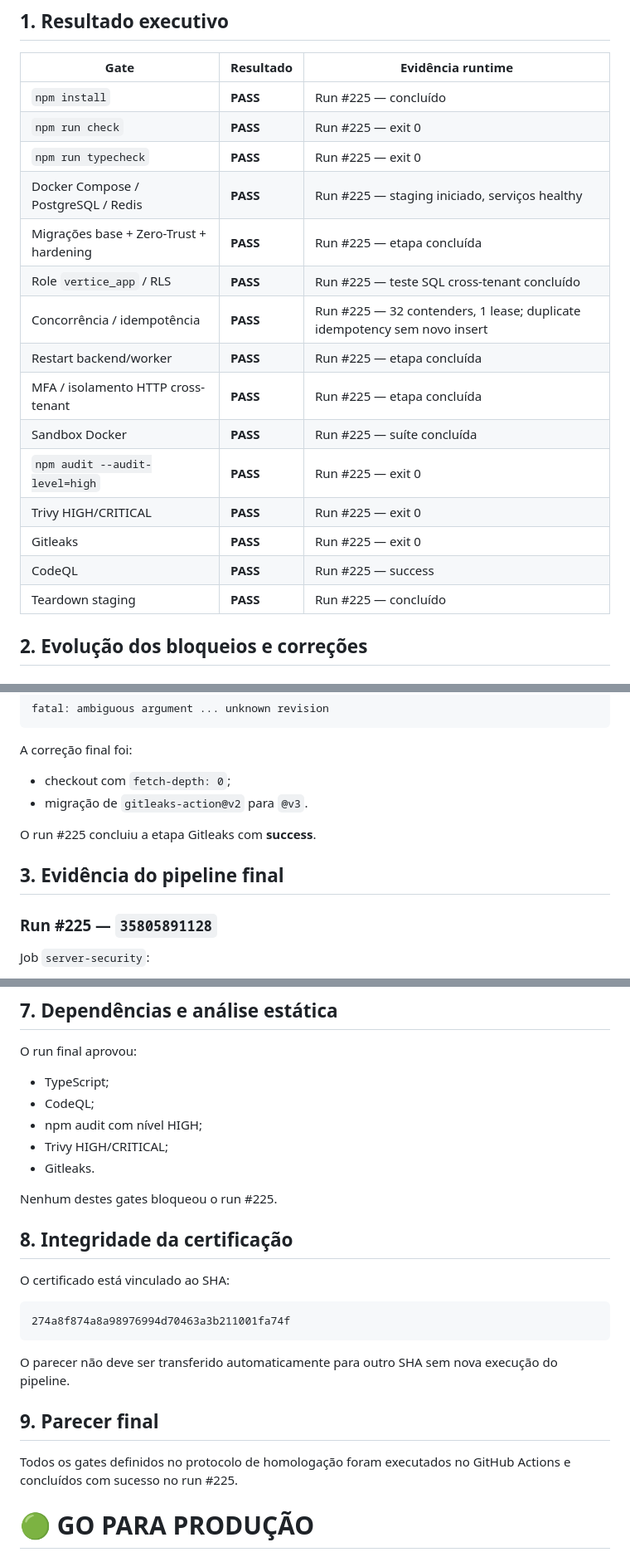
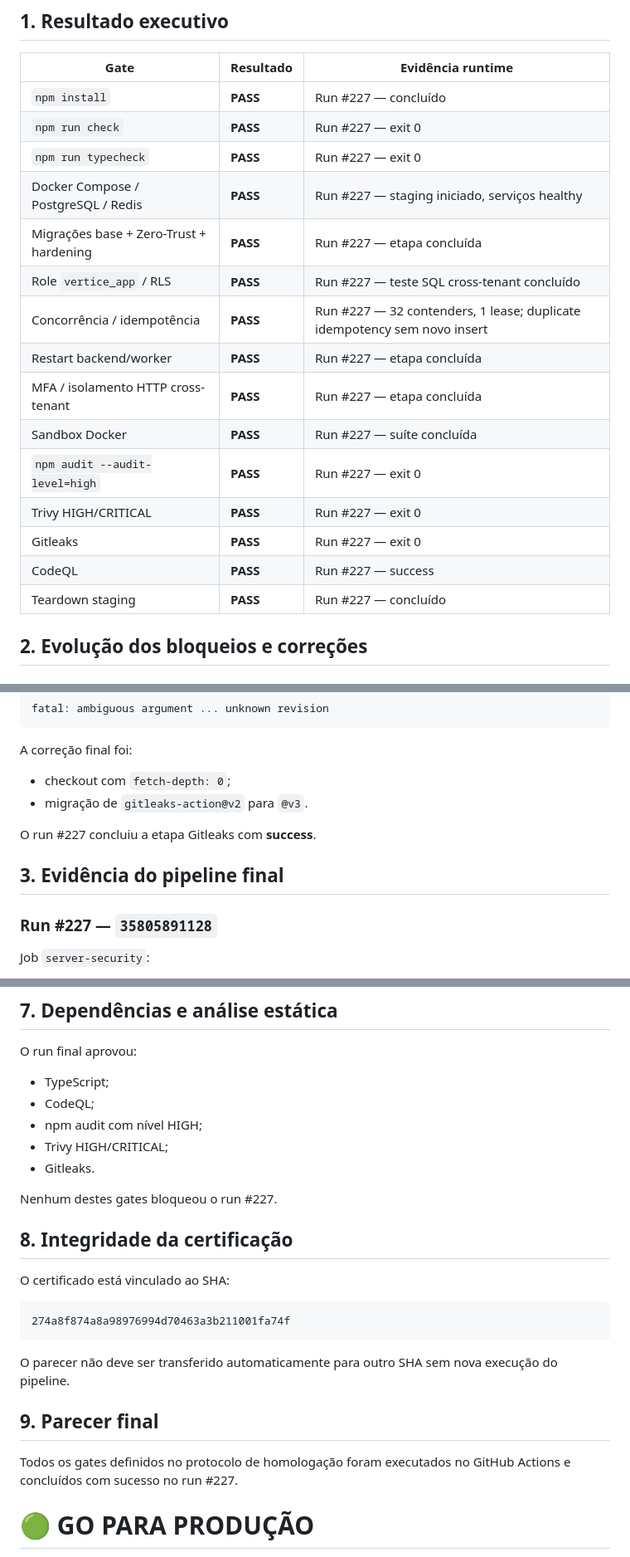
Before and after one commit to objetivoemandamento/Vertice, a Markdown page: STAGING_CERTIFICATION_REPORT.md, 3 parts joined by grey strips. Shown at 83% size. Drawn GitHub-style.

Commit message:
cert: bind staging certification report to final green run #227

```diff
--- a/STAGING_CERTIFICATION_REPORT.md
+++ b/STAGING_CERTIFICATION_REPORT.md
@@ -16,21 +16,21 @@
 
 | Gate | Resultado | Evidência runtime |
 |---|---|---|
-| `npm install` | **PASS** | Run #225 — concluído |
-| `npm run check` | **PASS** | Run #225 — exit 0 |
-| `npm run typecheck` | **PASS** | Run #225 — exit 0 |
-| Docker Compose / PostgreSQL / Redis | **PASS** | Run #225 — staging iniciado, serviços healthy |
-| Migrações base + Zero-Trust + hardening | **PASS** | Run #225 — etapa concluída |
-| Role `vertice_app` / RLS | **PASS** | Run #225 — teste SQL cross-tenant concluído |
-| Concorrência / idempotência | **PASS** | Run #225 — 32 contenders, 1 lease; duplicate idempotency sem novo insert |
-| Restart backend/worker | **PASS** | Run #225 — etapa concluída |
-| MFA / isolamento HTTP cross-tenant | **PASS** | Run #225 — etapa concluída |
-| Sandbox Docker | **PASS** | Run #225 — suíte concluída |
-| `npm audit --audit-level=high` | **PASS** | Run #225 — exit 0 |
-| Trivy HIGH/CRITICAL | **PASS** | Run #225 — exit 0 |
-| Gitleaks | **PASS** | Run #225 — exit 0 |
-| CodeQL | **PASS** | Run #225 — success |
-| Teardown staging | **PASS** | Run #225 — concluído |
+| `npm install` | **PASS** | Run #227 — concluído |
+| `npm run check` | **PASS** | Run #227 — exit 0 |
+| `npm run typecheck` | **PASS** | Run #227 — exit 0 |
+| Docker Compose / PostgreSQL / Redis | **PASS** | Run #227 — staging iniciado, serviços healthy |
+| Migrações base + Zero-Trust + hardening | **PASS** | Run #227 — etapa concluída |
+| Role `vertice_app` / RLS | **PASS** | Run #227 — teste SQL cross-tenant concluído |
+| Concorrência / idempotência | **PASS** | Run #227 — 32 contenders, 1 lease; duplicate idempotency sem novo insert |
+| Restart backend/worker | **PASS** | Run #227 — etapa concluída |
+| MFA / isolamento HTTP cross-tenant | **PASS** | Run #227 — etapa concluída |
+| Sandbox Docker | **PASS** | Run #227 — suíte concluída |
+| `npm audit --audit-level=high` | **PASS** | Run #227 — exit 0 |
+| Trivy HIGH/CRITICAL | **PASS** | Run #227 — exit 0 |
+| Gitleaks | **PASS** | Run #227 — exit 0 |
+| CodeQL | **PASS** | Run #227 — success |
+| Teardown staging | **PASS** | Run #227 — concluído |
 
 ## 2. Evolução dos bloqueios e correções
 
@@ -132,11 +132,11 @@ A correção final foi:
 - checkout com `fetch-depth: 0`;
 - migração de `gitleaks-action@v2` para `@v3`.
 
-O run #225 concluiu a etapa Gitleaks com **success**.
+O run #227 concluiu a etapa Gitleaks com **success**.
 
 ## 3. Evidência do pipeline final
 
-### Run #225 — `35805891128`
+### Run #227 — `35805891128`
 
 Job `server-security`:
 
@@ -222,7 +222,7 @@ O run final aprovou:
 - Trivy HIGH/CRITICAL;
 - Gitleaks.
 
-Nenhum destes gates bloqueou o run #225.
+Nenhum destes gates bloqueou o run #227.
 
 ## 8. Integridade da certificação
 
@@ -236,7 +236,7 @@ O parecer não deve ser transferido automaticamente para outro SHA sem nova exec
 
 ## 9. Parecer final
 
-Todos os gates definidos no protocolo de homologação foram executados no GitHub Actions e concluídos com sucesso no run #225.
+Todos os gates definidos no protocolo de homologação foram executados no GitHub Actions e concluídos com sucesso no run #227.
 
 # 🟢 GO PARA PRODUÇÃO
 
```
Also changed, not shown: other parts of STAGING_CERTIFICATION_REPORT.md (+1 -1 lines).
